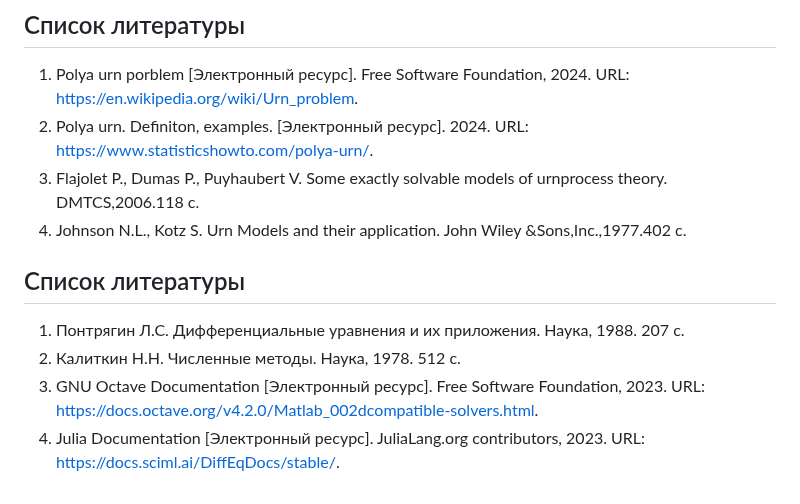
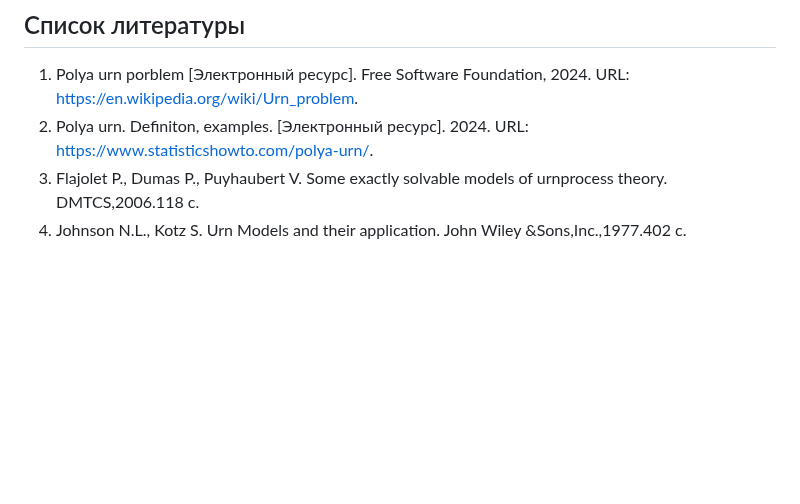
Before and after one commit to teartamonov/study_2023-2024_mathmod, a Markdown page: presentation/presentation/presentation.md, the part around the change. Drawn GitHub-style; blank space fills up the shorter version.

```diff
--- a/presentation/presentation/presentation.md
+++ b/presentation/presentation/presentation.md
@@ -170,11 +170,3 @@ Capture-recapture дано целому классу методов, испол
 2. Polya urn. Definiton, examples. [Электронный ресурс]. 2024. URL: https://www.statisticshowto.com/polya-urn/.
 3. Flajolet P., Dumas P., Puyhaubert V. Some exactly solvable models of urnprocess theory. DMTCS,2006.118 с.
 4. Johnson N.L., Kotz S. Urn Models and their application. John Wiley &Sons,Inc.,1977.402 с.
-
-
-## Список литературы
-
-1. Понтрягин Л.С. Дифференциальные уравнения и их приложения. Наука, 1988. 207 с.
-2. Калиткин Н.Н. Численные методы. Наука, 1978. 512 с.
-3. GNU Octave Documentation [Электронный ресурс]. Free Software Foundation, 2023. URL: https://docs.octave.org/v4.2.0/Matlab_002dcompatible-solvers.html.
-4. Julia Documentation [Электронный ресурс]. JuliaLang.org contributors, 2023. URL: https://docs.sciml.ai/DiffEqDocs/stable/.
```
